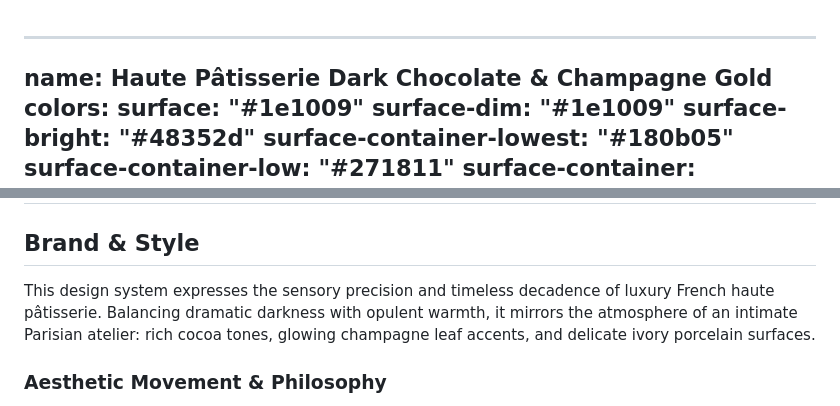
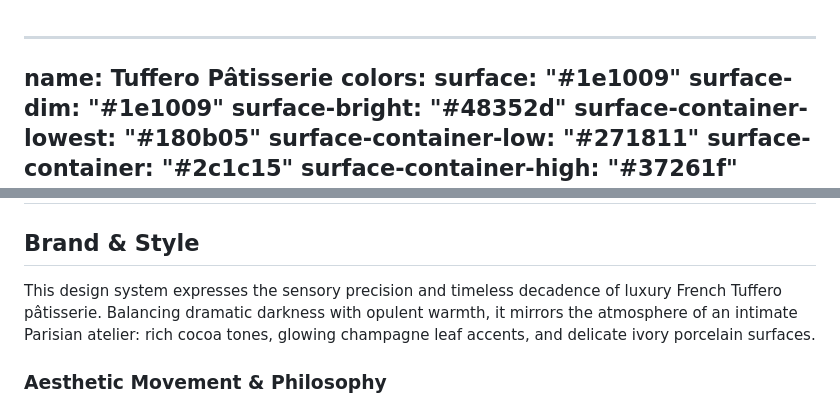
Before and after one commit to ernandopratama/CoomingSoon-Tuffero, a Markdown page: docs/DESIGN.md, 2 parts joined by grey strips. Rendered like a GitHub page.

Commit message:
docs: rename design system to Tuffero Pâtisserie

```diff
--- a/docs/DESIGN.md
+++ b/docs/DESIGN.md
@@ -1,5 +1,5 @@
 ---
-name: Haute Pâtisserie Dark Chocolate & Champagne Gold
+name: Tuffero Pâtisserie
 colors:
   surface: "#1e1009"
   surface-dim: "#1e1009"
@@ -157,7 +157,7 @@ spacing:
 
 ## Brand & Style
 
-This design system expresses the sensory precision and timeless decadence of luxury French haute pâtisserie. Balancing dramatic darkness with opulent warmth, it mirrors the atmosphere of an intimate Parisian atelier: rich cocoa tones, glowing champagne leaf accents, and delicate ivory porcelain surfaces.
+This design system expresses the sensory precision and timeless decadence of luxury French Tuffero pâtisserie. Balancing dramatic darkness with opulent warmth, it mirrors the atmosphere of an intimate Parisian atelier: rich cocoa tones, glowing champagne leaf accents, and delicate ivory porcelain surfaces.
 
 ### Aesthetic Movement & Philosophy
 
```
